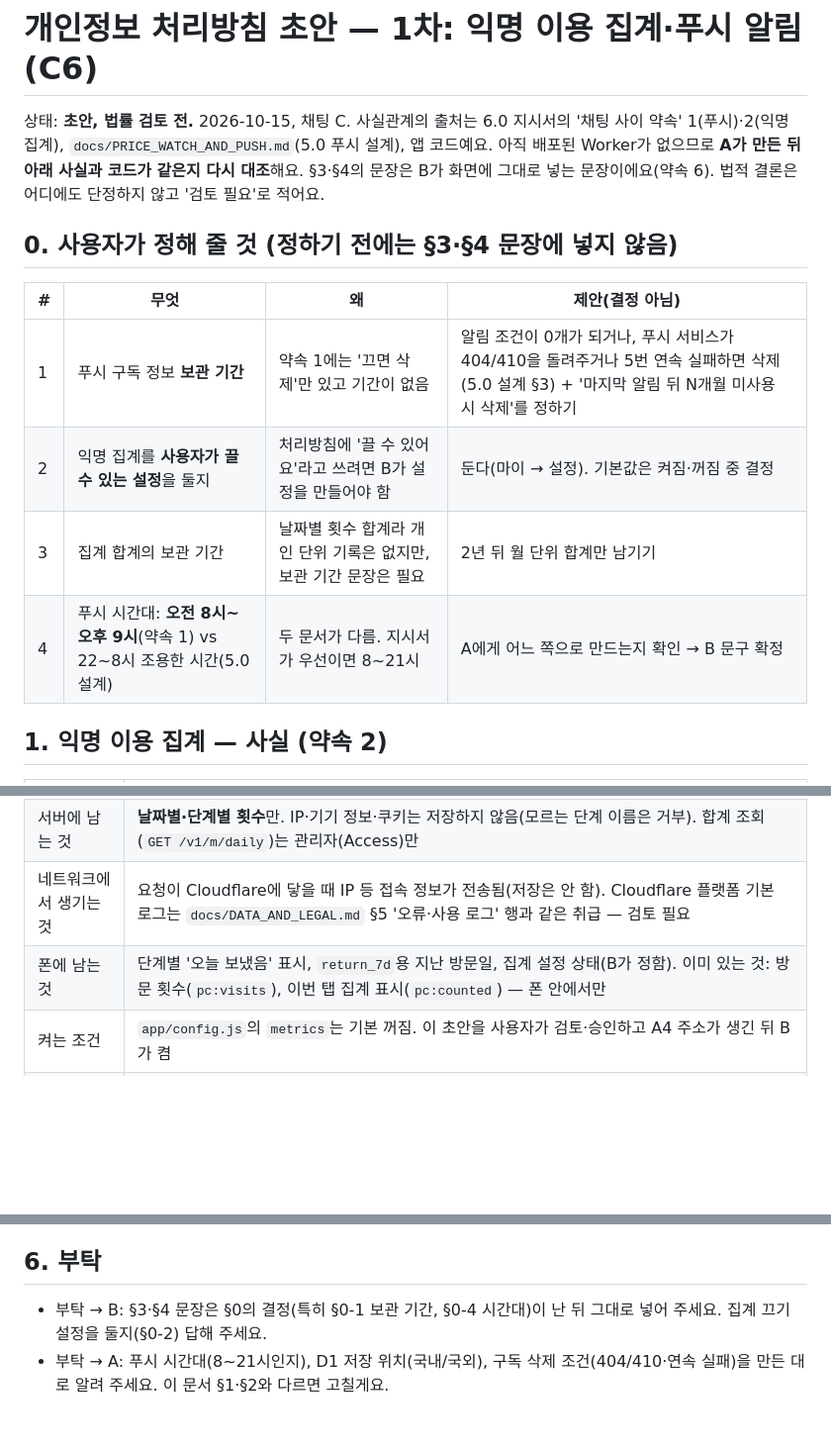
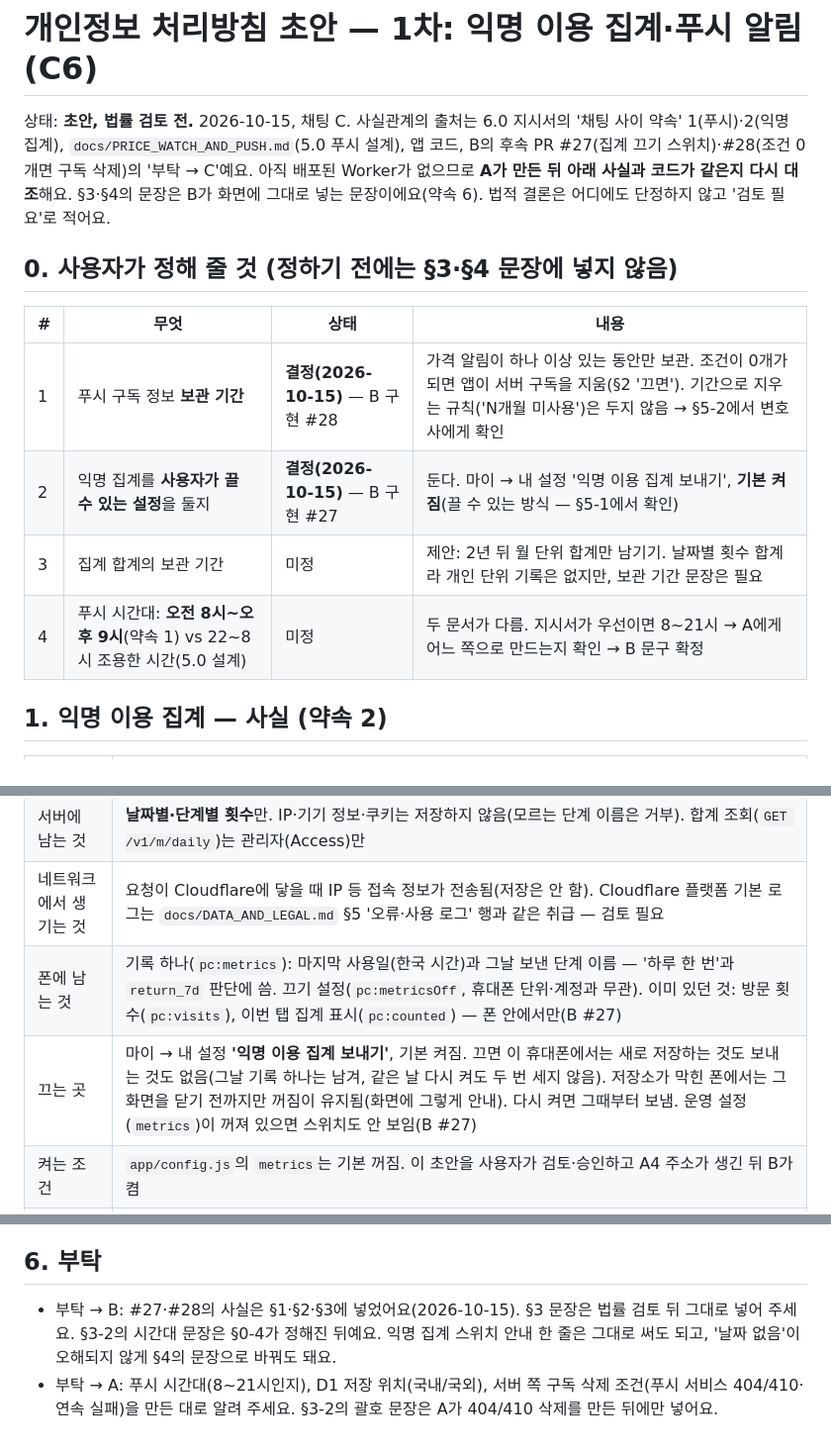
Before and after one commit to lsy2825/skin, a Markdown page: docs/legal/PRIVACY_POLICY_DRAFT.md, 3 parts joined by grey strips. Shown at 99% size. Rendered like a GitHub page; blank space fills up the shorter version.

```diff
--- a/docs/legal/PRIVACY_POLICY_DRAFT.md
+++ b/docs/legal/PRIVACY_POLICY_DRAFT.md
@@ -1,17 +1,17 @@
 # 개인정보 처리방침 초안 — 1차: 익명 이용 집계·푸시 알림 (C6)
 
 상태: **초안, 법률 검토 전.** 2026-10-15, 채팅 C. 사실관계의 출처는 6.0 지시서의 '채팅 사이 약속' 1(푸시)·2(익명 집계),
-`docs/PRICE_WATCH_AND_PUSH.md`(5.0 푸시 설계), 앱 코드예요. 아직 배포된 Worker가 없으므로 **A가 만든 뒤 아래 사실과 코드가 같은지 다시 대조**해요.
+`docs/PRICE_WATCH_AND_PUSH.md`(5.0 푸시 설계), 앱 코드, B의 후속 PR #27(집계 끄기 스위치)·#28(조건 0개면 구독 삭제)의 '부탁 → C'예요. 아직 배포된 Worker가 없으므로 **A가 만든 뒤 아래 사실과 코드가 같은지 다시 대조**해요.
 §3·§4의 문장은 B가 화면에 그대로 넣는 문장이에요(약속 6). 법적 결론은 어디에도 단정하지 않고 '검토 필요'로 적어요.
 
 ## 0. 사용자가 정해 줄 것 (정하기 전에는 §3·§4 문장에 넣지 않음)
 
-| # | 무엇 | 왜 | 제안(결정 아님) |
+| # | 무엇 | 상태 | 내용 |
 |---|---|---|---|
-| 1 | 푸시 구독 정보 **보관 기간** | 약속 1에는 '끄면 삭제'만 있고 기간이 없음 | 알림 조건이 0개가 되거나, 푸시 서비스가 404/410을 돌려주거나 5번 연속 실패하면 삭제(5.0 설계 §3) + '마지막 알림 뒤 N개월 미사용 시 삭제'를 정하기 |
-| 2 | 익명 집계를 **사용자가 끌 수 있는 설정**을 둘지 | 처리방침에 '끌 수 있어요'라고 쓰려면 B가 설정을 만들어야 함 | 둔다(마이 → 설정). 기본값은 켜짐·꺼짐 중 결정 |
-| 3 | 집계 합계의 보관 기간 | 날짜별 횟수 합계라 개인 단위 기록은 없지만, 보관 기간 문장은 필요 | 2년 뒤 월 단위 합계만 남기기 |
-| 4 | 푸시 시간대: **오전 8시~오후 9시**(약속 1) vs 22~8시 조용한 시간(5.0 설계) | 두 문서가 다름. 지시서가 우선이면 8~21시 | A에게 어느 쪽으로 만드는지 확인 → B 문구 확정 |
+| 1 | 푸시 구독 정보 **보관 기간** | **결정(2026-10-15)** — B 구현 #28 | 가격 알림이 하나 이상 있는 동안만 보관. 조건이 0개가 되면 앱이 서버 구독을 지움(§2 '끄면'). 기간으로 지우는 규칙('N개월 미사용')은 두지 않음 → §5-2에서 변호사에게 확인 |
+| 2 | 익명 집계를 **사용자가 끌 수 있는 설정**을 둘지 | **결정(2026-10-15)** — B 구현 #27 | 둔다. 마이 → 내 설정 '익명 이용 집계 보내기', **기본 켜짐**(끌 수 있는 방식 — §5-1에서 확인) |
+| 3 | 집계 합계의 보관 기간 | 미정 | 제안: 2년 뒤 월 단위 합계만 남기기. 날짜별 횟수 합계라 개인 단위 기록은 없지만, 보관 기간 문장은 필요 |
+| 4 | 푸시 시간대: **오전 8시~오후 9시**(약속 1) vs 22~8시 조용한 시간(5.0 설계) | 미정 | 두 문서가 다름. 지시서가 우선이면 8~21시 → A에게 어느 쪽으로 만드는지 확인 → B 문구 확정 |
 
 ## 1. 익명 이용 집계 — 사실 (약속 2)
 
@@ -22,7 +22,8 @@
 | 안 보내는 것 | 날짜·시각(서버가 받은 날짜로만 셈), 기기 식별자, 쿠키, 계정, 검색어·시술 이름·가격·장바구니·관심 목록·위치. `return_7d`는 폰에 저장한 지난 방문일로 **폰에서 판단**하고 날짜는 보내지 않음 |
 | 서버에 남는 것 | **날짜별·단계별 횟수**만. IP·기기 정보·쿠키는 저장하지 않음(모르는 단계 이름은 거부). 합계 조회(`GET /v1/m/daily`)는 관리자(Access)만 |
 | 네트워크에서 생기는 것 | 요청이 Cloudflare에 닿을 때 IP 등 접속 정보가 전송됨(저장은 안 함). Cloudflare 플랫폼 기본 로그는 `docs/DATA_AND_LEGAL.md` §5 '오류·사용 로그' 행과 같은 취급 — 검토 필요 |
-| 폰에 남는 것 | 단계별 '오늘 보냈음' 표시, `return_7d`용 지난 방문일, 집계 설정 상태(B가 정함). 이미 있는 것: 방문 횟수(`pc:visits`), 이번 탭 집계 표시(`pc:counted`) — 폰 안에서만 |
+| 폰에 남는 것 | 기록 하나(`pc:metrics`): 마지막 사용일(한국 시간)과 그날 보낸 단계 이름 — '하루 한 번'과 `return_7d` 판단에 씀. 끄기 설정(`pc:metricsOff`, 휴대폰 단위·계정과 무관). 이미 있던 것: 방문 횟수(`pc:visits`), 이번 탭 집계 표시(`pc:counted`) — 폰 안에서만(B #27) |
+| 끄는 곳 | 마이 → 내 설정 **'익명 이용 집계 보내기'**, 기본 켜짐. 끄면 이 휴대폰에서는 새로 저장하는 것도 보내는 것도 없음(그날 기록 하나는 남겨, 같은 날 다시 켜도 두 번 세지 않음). 저장소가 막힌 폰에서는 그 화면을 닫기 전까지만 꺼짐이 유지됨(화면에 그렇게 안내). 다시 켜면 그때부터 보냄. 운영 설정(`metrics`)이 꺼져 있으면 스위치도 안 보임(B #27) |
 | 켜는 조건 | `app/config.js`의 `metrics`는 기본 꺼짐. 이 초안을 사용자가 검토·승인하고 A4 주소가 생긴 뒤 B가 켬 |
 | 광고·분석 SDK | 없음(코드 검색, CSP `connect-src`). 외부 분석 서비스에 보내지 않음 |
 
@@ -73,5 +76,5 @@
 
 ## 6. 부탁
 
-- 부탁 → B: §3·§4 문장은 §0의 결정(특히 §0-1 보관 기간, §0-4 시간대)이 난 뒤 그대로 넣어 주세요. 집계 끄기 설정을 둘지(§0-2) 답해 주세요.
-- 부탁 → A: 푸시 시간대(8~21시인지), D1 저장 위치(국내/국외), 구독 삭제 조건(404/410·연속 실패)을 만든 대로 알려 주세요. 이 문서 §1·§2와 다르면 고칠게요.
+- 부탁 → B: #27·#28의 사실은 §1·§2·§3에 넣었어요(2026-10-15). §3 문장은 법률 검토 뒤 그대로 넣어 주세요. §3-2의 시간대 문장은 §0-4가 정해진 뒤예요. 익명 집계 스위치 안내 한 줄은 그대로 써도 되고, '날짜 없음'이 오해되지 않게 §4의 문장으로 바꿔도 돼요.
+- 부탁 → A: 푸시 시간대(8~21시인지), D1 저장 위치(국내/국외), 서버 쪽 구독 삭제 조건(푸시 서비스 404/410·연속 실패)을 만든 대로 알려 주세요. §3-2의 괄호 문장은 A가 404/410 삭제를 만든 뒤에만 넣어요.
```
Also changed, not shown: other parts of docs/legal/PRIVACY_POLICY_DRAFT.md (+10 -8 lines), docs/DATA_AND_LEGAL.md (+2 -2 lines), docs/LEGAL_REVIEW_CHECKLIST.md (+2 -2 lines).
